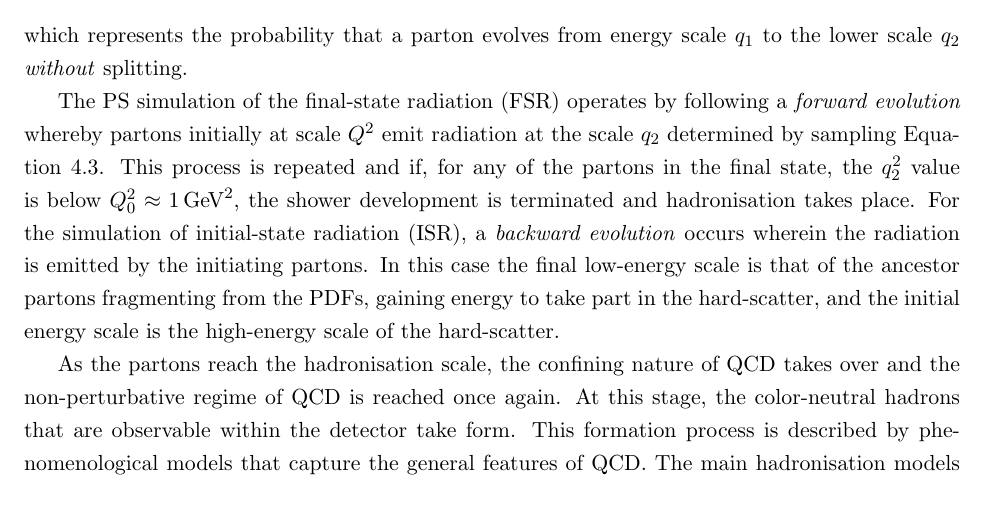
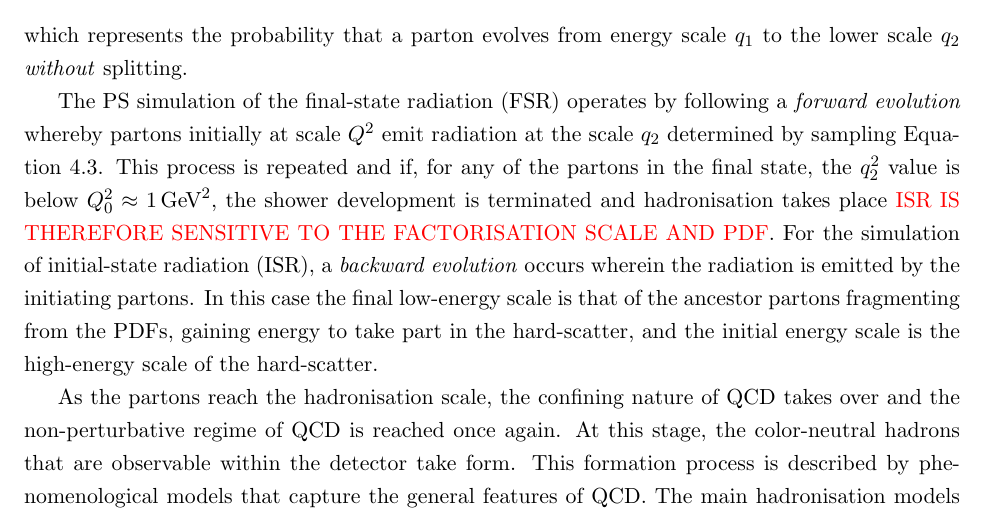
Before and after one commit to dantrim/phd_thesis, a LaTeX thesis (thesis/thesis_dantrim.tex, which reads thesis/sections/chapter_simulation.tex): part of page 48 of 89, cut so that both start at the same text. Compiled offline with pdfLaTeX.

Commit message:
add note

```diff
--- a/thesis/sections/chapter_simulation.tex
+++ b/thesis/sections/chapter_simulation.tex
@@ -141,7 +141,7 @@ which represents the probability that a parton evolves from energy scale $q_1$ t
 The PS simulation of the final-state radiation (FSR) operates by following a \textit{forward evolution} whereby partons initially at scale $Q^2$
 emit radiation at the scale $q_2$ determined by sampling Equation~\ref{eq:sudakov_form_factor}. This process is repeated and if,
 for any of the partons in the final state, the $q_2^2$ value is below $Q_0^2 \approx 1\,\GeV^2$, the shower development is terminated
-and hadronisation takes place.
+and hadronisation takes place {\color{red}{ISR IS THEREFORE SENSITIVE TO THE FACTORISATION SCALE AND PDF}}.
 For the simulation of initial-state radiation (ISR), a \textit{backward evolution} occurs wherein the radiation is emitted
 by the initiating partons. In this case the final low-energy scale is that of the ancestor partons fragmenting from the PDFs, gaining energy to take part
 in the hard-scatter, and the initial energy scale is the high-energy scale of the hard-scatter.
```
